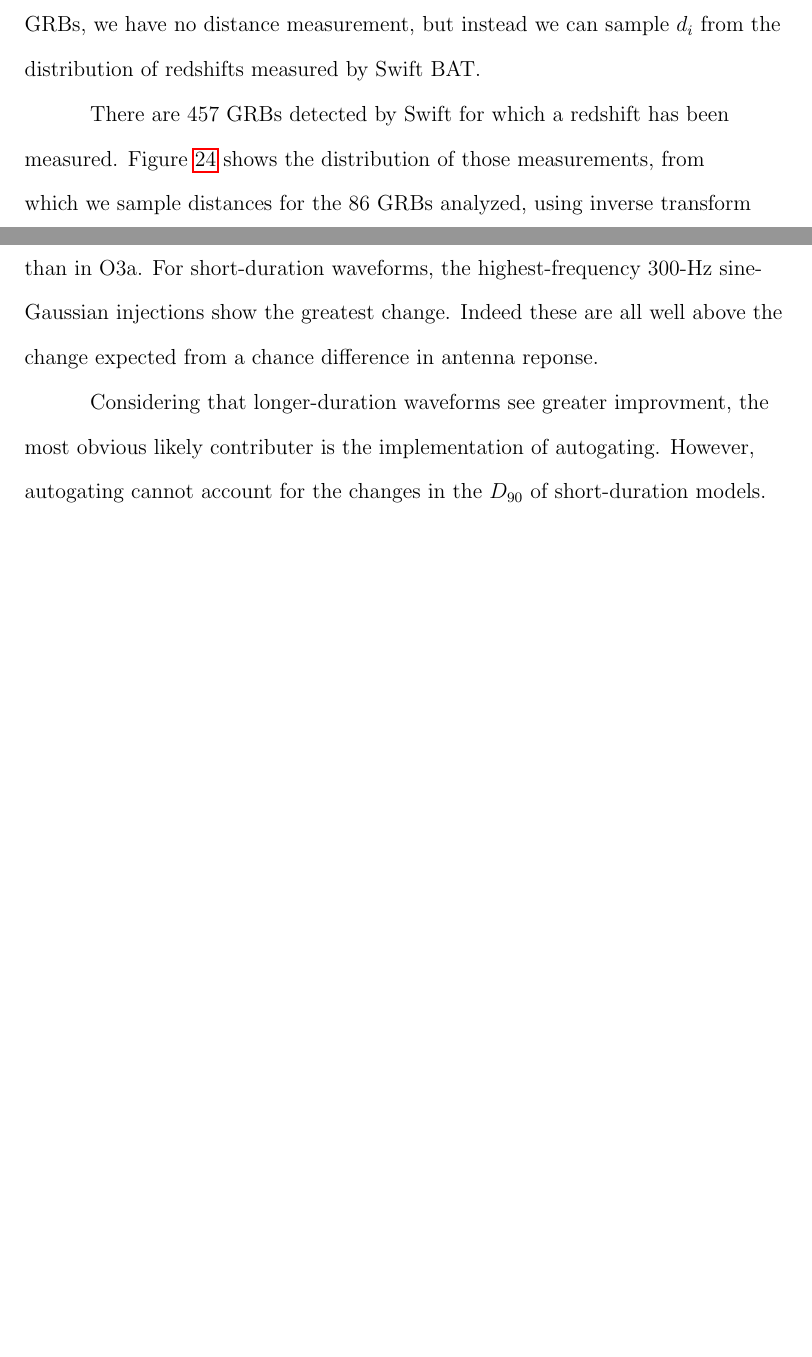
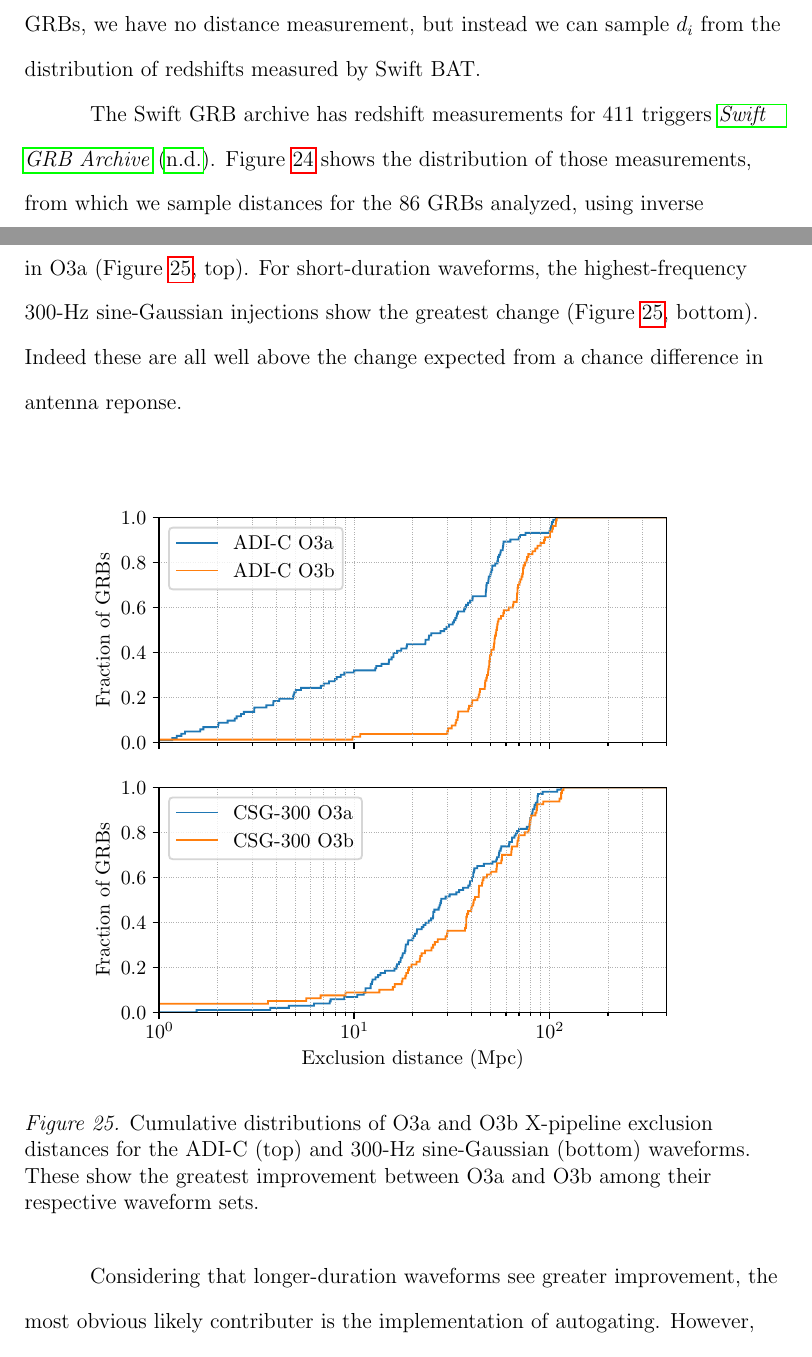
Before and after one commit to pdqnguyen/dissertation, a LaTeX thesis (main.tex, which reads grb.tex): two parts of pages 90 and 93 of 102, joined at a grey line, cut so that both start at the same text, the shorter picture padded with empty space. Compiled offline with pdfLaTeX.

Commit message:
update model exclusion and add D_90 comparison plot

```diff
--- a/grb.tex
+++ b/grb.tex
@@ -268,7 +268,7 @@ For the remaining GRBs, we have no distance measurement, but instead we can samp
   \label{fig:grb-o3b-redshifts}
 \end{figure}
 
-There are 457 GRBs detected by Swift for which a redshift has been measured.
+The Swift GRB archive has redshift measurements for 411 triggers~\cite{swift_archive}.
 Figure~\ref{fig:grb-o3b-redshifts} shows the distribution of those measurements, from which we sample distances for the 86 GRBs analyzed, using inverse transform sampling, and compute exclusion probability for each model.
 This is repeated 1,000 times and $P_{\text{excl}}$ is averaged for each model across all trials.
 
@@ -343,11 +343,21 @@ The result is a 9.2\% improvement in antenna reponse, which can only account for
 \end{table}
 
 Table~\ref{tab:grb-o3b-compare-o3a} presents the improvement in the median $D_{90}$ for each waveform model as a fraction of the O3a value.
-For the longest duration ADI-C, ADI-D, and ADI-E waveforms, we see the greatest improvements, over 50\% higher than in O3a.
-For short-duration waveforms, the highest-frequency 300-Hz sine-Gaussian injections show the greatest change.
+For the longest duration ADI-C, ADI-D, and ADI-E waveforms, we see the greatest improvements, over 50\% higher than in O3a (Figure~\ref{fig:grb-o3b-compare-o3a}, top).
+For short-duration waveforms, the highest-frequency 300-Hz sine-Gaussian injections show the greatest change (Figure~\ref{fig:grb-o3b-compare-o3a}, bottom).
 Indeed these are all well above the change expected from a chance difference in antenna reponse.
 
-Considering that longer-duration waveforms see greater improvment, the most obvious likely contributer is the implementation of autogating.
+\begin{figure}[h]
+  \centering
+  \includegraphics{figures/grb/compare-o3a.pdf}
+  \caption
+	[Cumulative distributions of O3a and O3b X-pipeline exclusion distances for the ADI-C (top) and 300-Hz sine-Gaussian (bottom) waveforms.]
+	{Cumulative distributions of O3a and O3b X-pipeline exclusion distances for the ADI-C (top) and 300-Hz sine-Gaussian (bottom) waveforms.
+	These show the greatest improvement between O3a and O3b among their respective waveform sets.}
+  \label{fig:grb-o3b-compare-o3a}
+\end{figure}
+
+Considering that longer-duration waveforms see greater improvement, the most obvious likely contributer is the implementation of autogating.
 However, autogating cannot account for the changes in the $D_{90}$ of short-duration models.
 These can only be explained by better GW detector sensitivity and/or reduced rates of short-duration glitches that overlap the injected signal.
 Such glitches cause the entire injection to be vetoed, so it is not recovered by the search pipeline.
```
Also changed, not shown: main.bib (+6 -0 lines), figures/grb/compare-o3a.pdf (added), figures/grb/redshifts.pdf, grb.tex (10 more changed lines).
